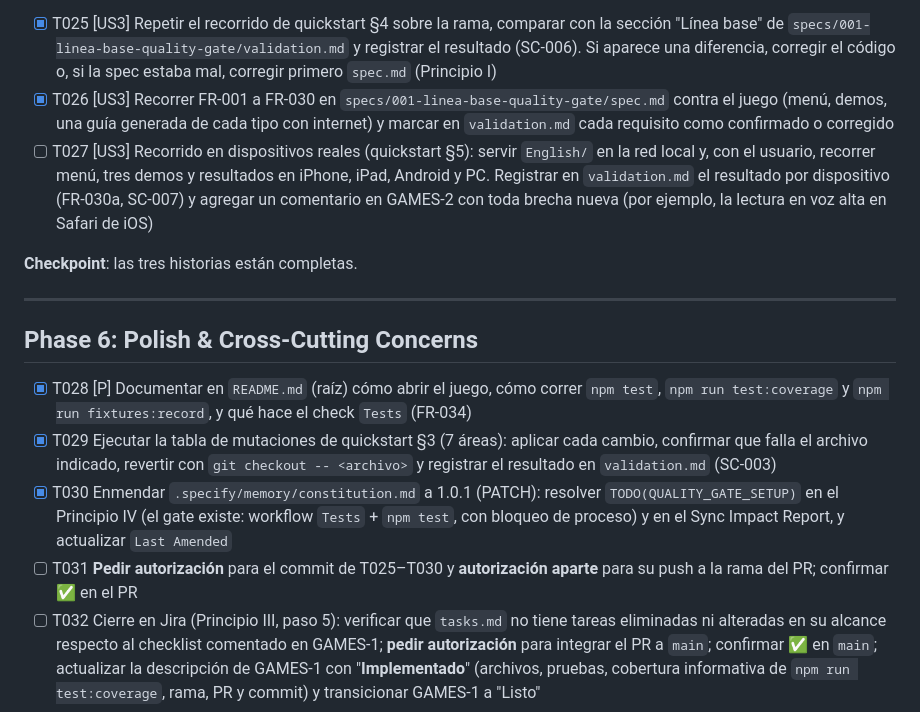
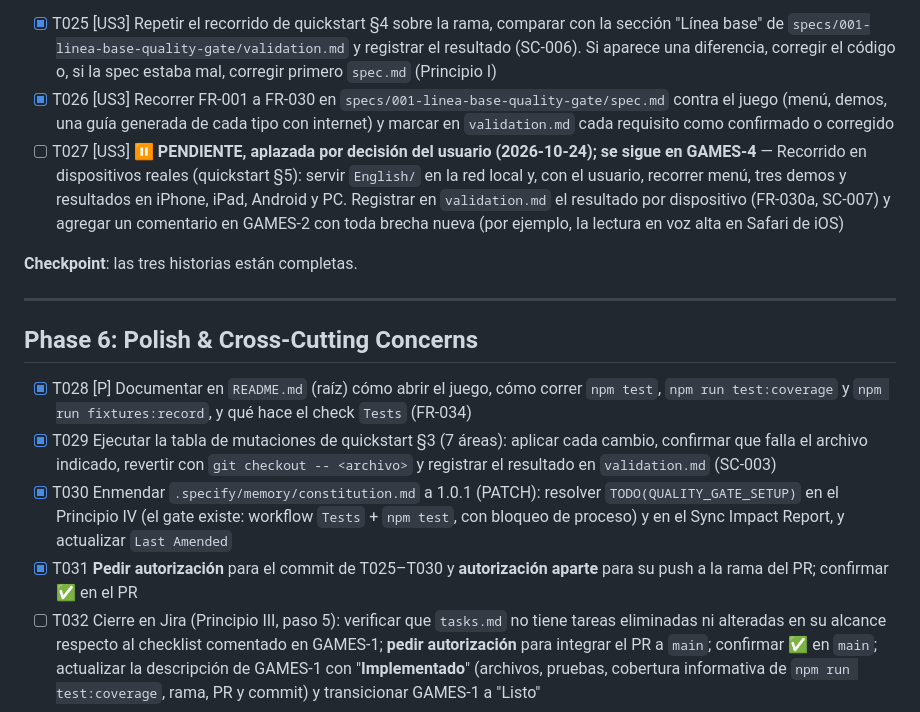
Before and after one commit to Florermg/Games, a Markdown page: specs/001-linea-base-quality-gate/tasks.md, the part around the change. Rendered like a GitHub page.

```diff
--- a/specs/001-linea-base-quality-gate/tasks.md
+++ b/specs/001-linea-base-quality-gate/tasks.md
@@ -144,7 +144,7 @@ description: "Task list for 001-linea-base-quality-gate"
 
 - [X] T025 [US3] Repetir el recorrido de quickstart §4 sobre la rama, comparar con la sección "Línea base" de `specs/001-linea-base-quality-gate/validation.md` y registrar el resultado (SC-006). Si aparece una diferencia, corregir el código o, si la spec estaba mal, corregir primero `spec.md` (Principio I)
 - [X] T026 [US3] Recorrer FR-001 a FR-030 en `specs/001-linea-base-quality-gate/spec.md` contra el juego (menú, demos, una guía generada de cada tipo con internet) y marcar en `validation.md` cada requisito como confirmado o corregido
-- [ ] T027 [US3] Recorrido en dispositivos reales (quickstart §5): servir `English/` en la red local y, con el usuario, recorrer menú, tres demos y resultados en iPhone, iPad, Android y PC. Registrar en `validation.md` el resultado por dispositivo (FR-030a, SC-007) y agregar un comentario en GAMES-2 con toda brecha nueva (por ejemplo, la lectura en voz alta en Safari de iOS)
+- [ ] T027 [US3] ⏸ **PENDIENTE, aplazada por decisión del usuario (2026-10-24); se sigue en GAMES-4** — Recorrido en dispositivos reales (quickstart §5): servir `English/` en la red local y, con el usuario, recorrer menú, tres demos y resultados en iPhone, iPad, Android y PC. Registrar en `validation.md` el resultado por dispositivo (FR-030a, SC-007) y agregar un comentario en GAMES-2 con toda brecha nueva (por ejemplo, la lectura en voz alta en Safari de iOS)
 
 **Checkpoint**: las tres historias están completas.
 
@@ -155,7 +155,7 @@ description: "Task list for 001-linea-base-quality-gate"
 - [X] T028 [P] Documentar en `README.md` (raíz) cómo abrir el juego, cómo correr `npm test`, `npm run test:coverage` y `npm run fixtures:record`, y qué hace el check `Tests` (FR-034)
 - [X] T029 Ejecutar la tabla de mutaciones de quickstart §3 (7 áreas): aplicar cada cambio, confirmar que falla el archivo indicado, revertir con `git checkout -- <archivo>` y registrar el resultado en `validation.md` (SC-003)
 - [X] T030 Enmendar `.specify/memory/constitution.md` a 1.0.1 (PATCH): resolver `TODO(QUALITY_GATE_SETUP)` en el Principio IV (el gate existe: workflow `Tests` + `npm test`, con bloqueo de proceso) y en el Sync Impact Report, y actualizar `Last Amended`
-- [ ] T031 **Pedir autorización** para el commit de T025–T030 y **autorización aparte** para su push a la rama del PR; confirmar ✅ en el PR
+- [X] T031 **Pedir autorización** para el commit de T025–T030 y **autorización aparte** para su push a la rama del PR; confirmar ✅ en el PR
 - [ ] T032 Cierre en Jira (Principio III, paso 5): verificar que `tasks.md` no tiene tareas eliminadas ni alteradas en su alcance respecto al checklist comentado en GAMES-1; **pedir autorización** para integrar el PR a `main`; confirmar ✅ en `main`; actualizar la descripción de GAMES-1 con "**Implementado**" (archivos, pruebas, cobertura informativa de `npm run test:coverage`, rama, PR y commit) y transicionar GAMES-1 a "Listo"
 
 ---
```
Also changed, not shown: specs/001-linea-base-quality-gate/validation.md (+7 -0 lines).
